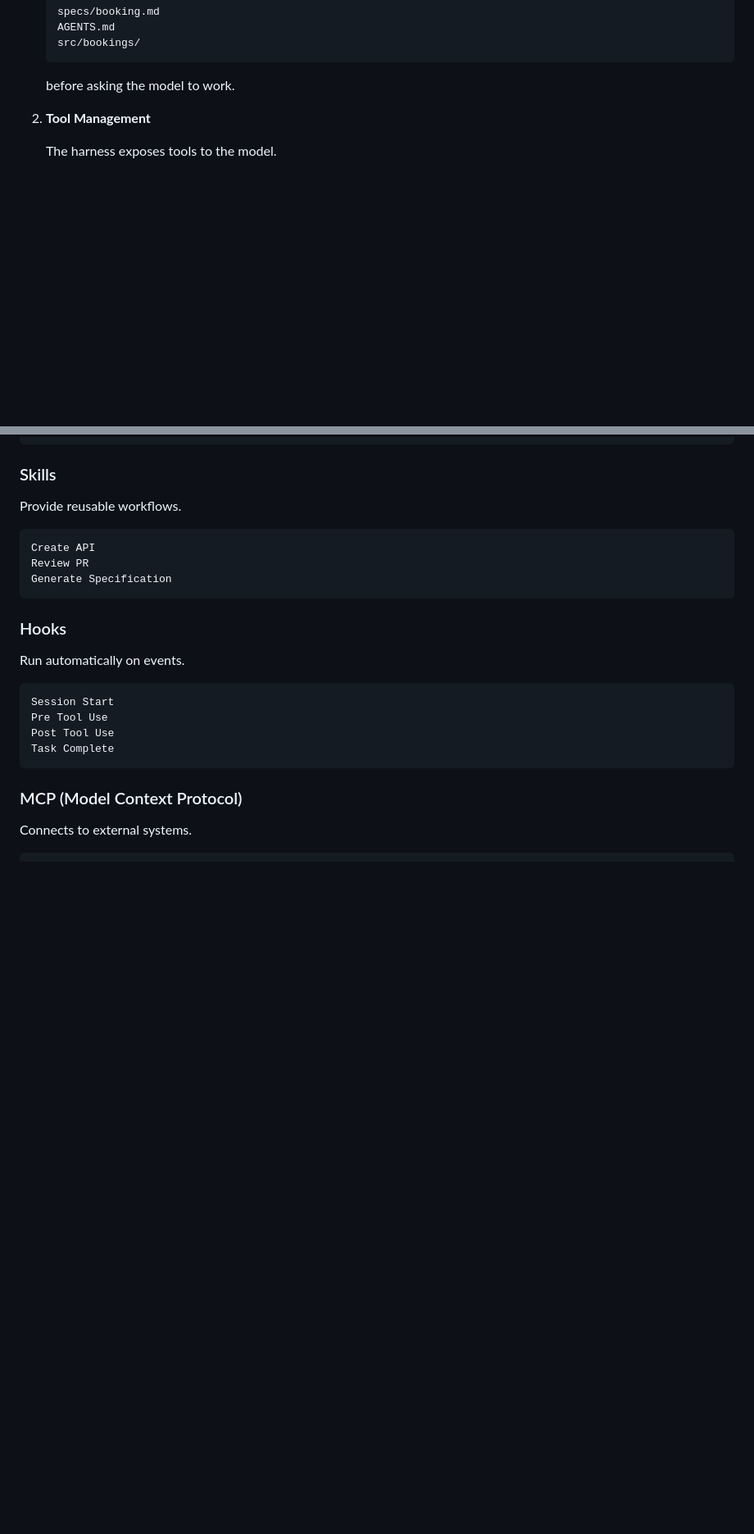
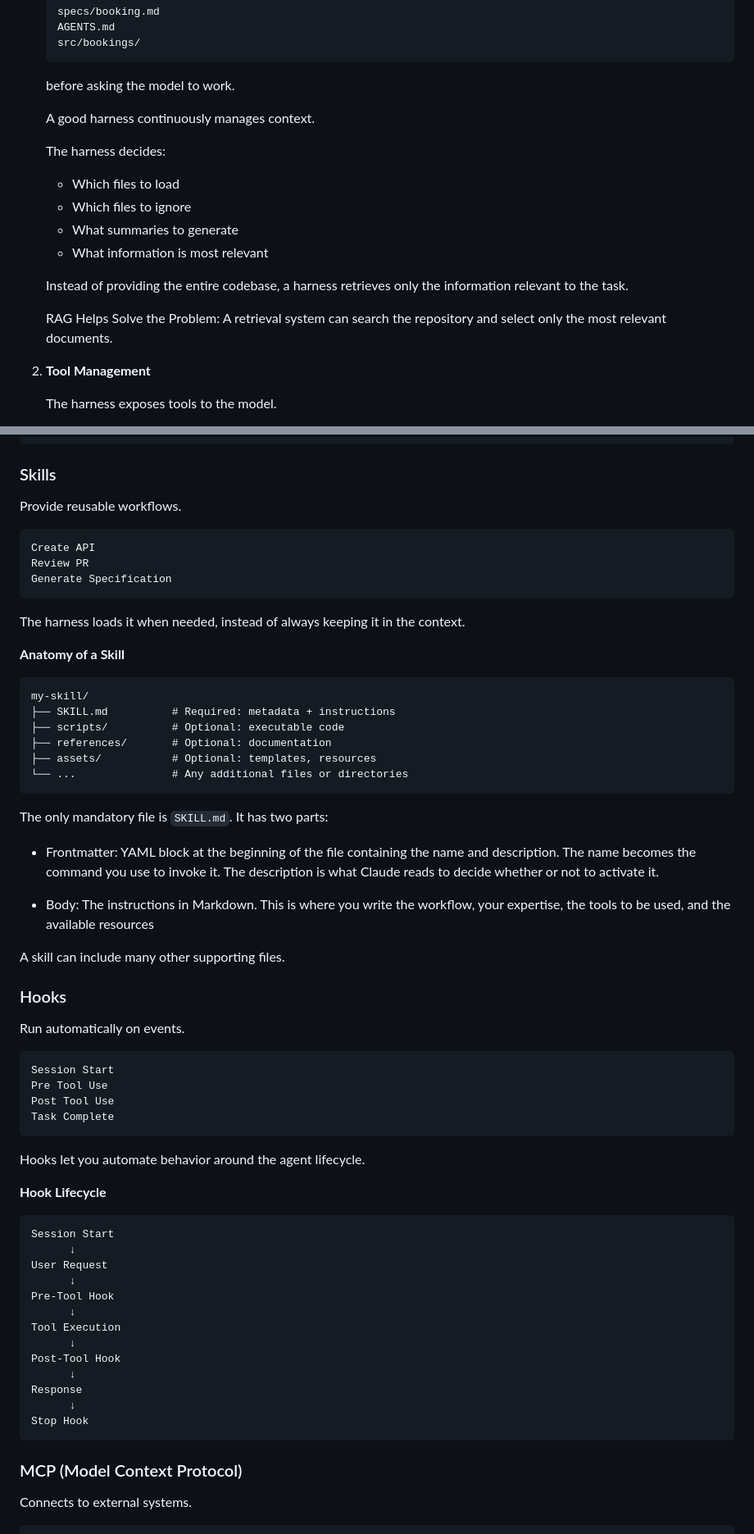
Before and after one commit to vlamaz/dev-old-school-to-ai, a Markdown page: 02-agentic-engineering/01-harness.md, 2 parts joined by grey strips. Shown at 82% size. Drawn GitHub-style; blank space fills up the shorter version.

Commit message:
Enhance harness documentation: add context management details, skill anatomy, and hook lifecycle

````diff
--- a/02-agentic-engineering/01-harness.md
+++ b/02-agentic-engineering/01-harness.md
@@ -102,6 +102,18 @@ The harness manages everything except the reasoning itself.
    ```
 
    before asking the model to work.
+
+   A good harness continuously manages context.
+
+   The harness decides:
+   - Which files to load
+   - Which files to ignore
+   - What summaries to generate
+   - What information is most relevant
+
+   Instead of providing the entire codebase, a harness retrieves only the information relevant to the task.
+
+   RAG Helps Solve the Problem: A retrieval system can search the repository and select only the most relevant documents.
 
 2. **Tool Management**
 
@@ -329,6 +341,27 @@ Review PR
 Generate Specification
 ```
 
+The harness loads it when needed, instead of always keeping it in the context.
+
+**Anatomy of a Skill**
+
+```text
+my-skill/
+├── SKILL.md          # Required: metadata + instructions
+├── scripts/          # Optional: executable code
+├── references/       # Optional: documentation
+├── assets/           # Optional: templates, resources
+└── ...               # Any additional files or directories
+```
+
+The only mandatory file is `SKILL.md`. It has two parts:
+
+- Frontmatter: YAML block at the beginning of the file containing the name and description. The name becomes the command you use to invoke it. The description is what Claude reads to decide whether or not to activate it.
+
+- Body: The instructions in Markdown. This is where you write the workflow, your expertise, the tools to be used, and the available resources
+
+A skill can include many other supporting files.
+
 ### Hooks
 
 Run automatically on events.
@@ -338,6 +371,26 @@ Session Start
 Pre Tool Use
 Post Tool Use
 Task Complete
+```
+
+Hooks let you automate behavior around the agent lifecycle.
+
+**Hook Lifecycle**
+
+```text
+Session Start
+      ↓
+User Request
+      ↓
+Pre-Tool Hook
+      ↓
+Tool Execution
+      ↓
+Post-Tool Hook
+      ↓
+Response
+      ↓
+Stop Hook
 ```
 
 ### MCP (Model Context Protocol)
````
